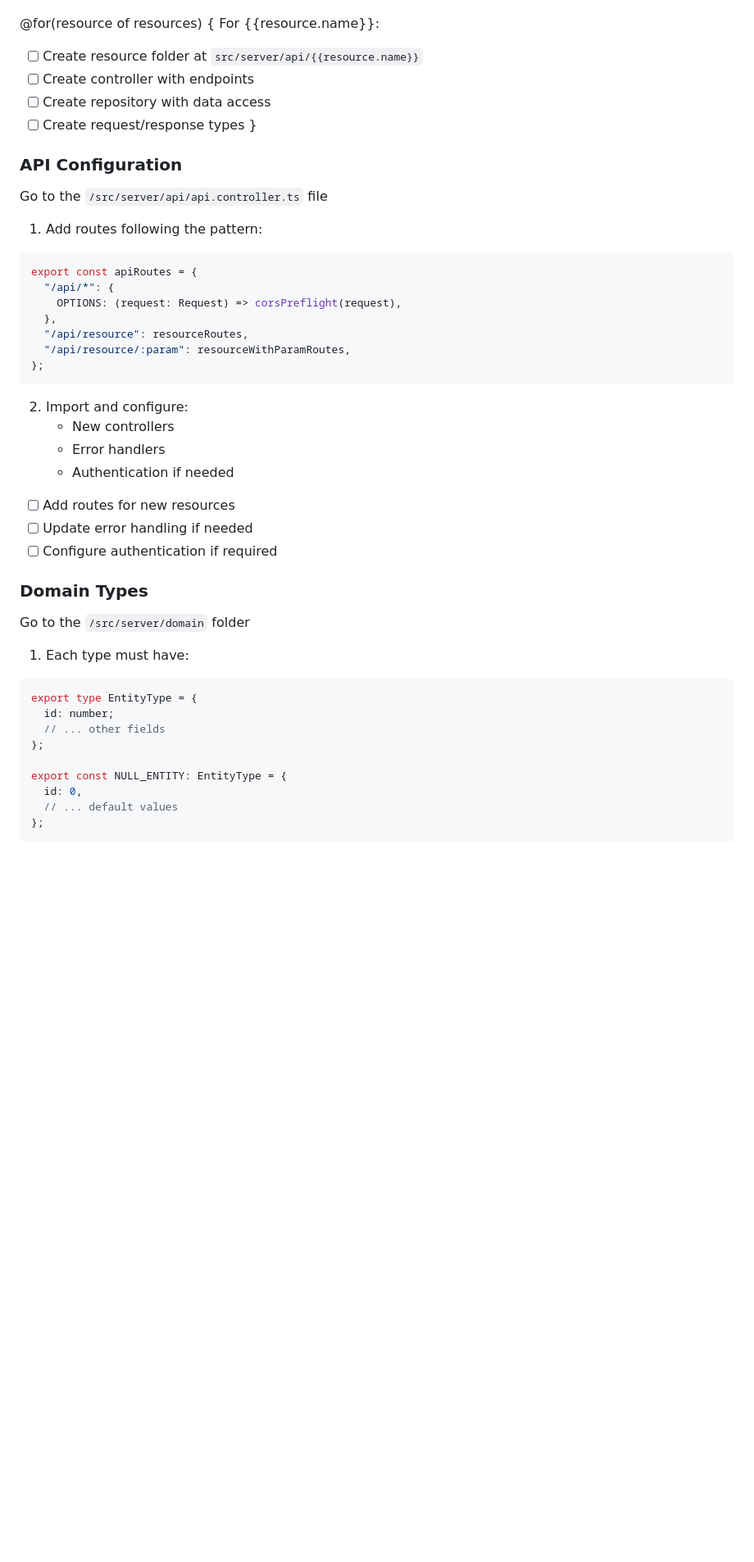
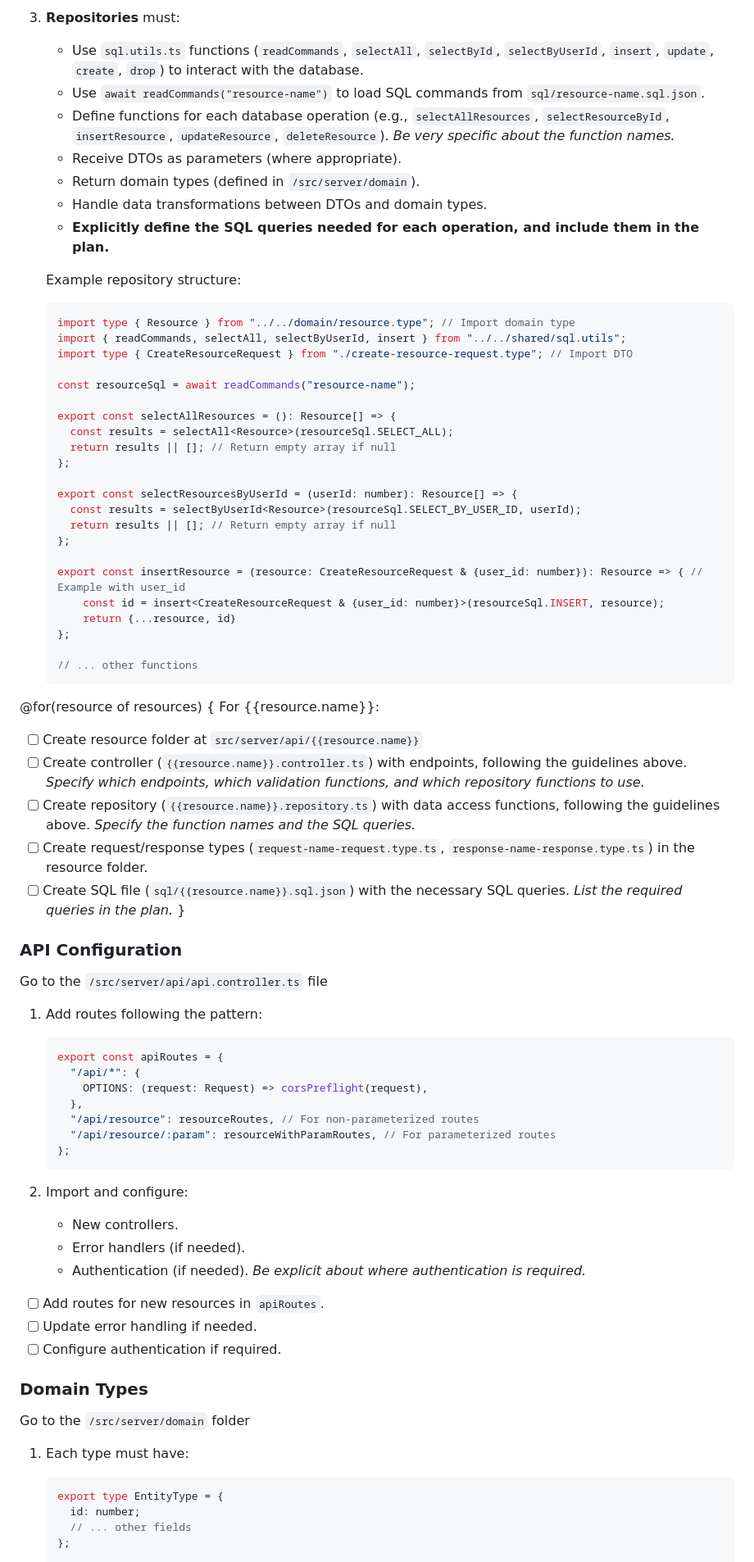
Before and after one commit to AIcodeAcademy/full_stack_blueprint, a Markdown page: .ai/builder/api.plan.template.md, the part around one of its changes. Shown at 82% size. GitHub-like rendering; blank space fills up the shorter version.

````diff
--- a/.ai/builder/api.plan.template.md
+++ b/.ai/builder/api.plan.template.md
@@ -139,51 +154,85 @@ export const selectAllResources = (): Resource[] => {
+3.  **Repositories** must:
+
+    *   Use `sql.utils.ts` functions (`readCommands`, `selectAll`, `selectById`, `selectByUserId`, `insert`, `update`, `create`, `drop`) to interact with the database.
+    *   Use `await readCommands("resource-name")` to load SQL commands from `sql/resource-name.sql.json`.
+    *   Define functions for each database operation (e.g., `selectAllResources`, `selectResourceById`, `insertResource`, `updateResource`, `deleteResource`).  *Be very specific about the function names.*
+    *   Receive DTOs as parameters (where appropriate).
+    *   Return domain types (defined in `/src/server/domain`).
+    *   Handle data transformations between DTOs and domain types.
+    * **Explicitly define the SQL queries needed for each operation, and include them in the plan.**
+
+    Example repository structure:
+
+    ```typescript
+    import type { Resource } from "../../domain/resource.type"; // Import domain type
+    import { readCommands, selectAll, selectByUserId, insert } from "../../shared/sql.utils";
+    import type { CreateResourceRequest } from "./create-resource-request.type"; // Import DTO
+
+    const resourceSql = await readCommands("resource-name");
+
+    export const selectAllResources = (): Resource[] => {
+      const results = selectAll<Resource>(resourceSql.SELECT_ALL);
+      return results || []; // Return empty array if null
+    };
+
+    export const selectResourcesByUserId = (userId: number): Resource[] => {
+      const results = selectByUserId<Resource>(resourceSql.SELECT_BY_USER_ID, userId);
+      return results || []; // Return empty array if null
+    };
+
+    export const insertResource = (resource: CreateResourceRequest & {user_id: number}): Resource => { // Example with user_id
+        const id = insert<CreateResourceRequest & {user_id: number}>(resourceSql.INSERT, resource);
+        return {...resource, id}
+    };
+
+    // ... other functions
+    ```
 
 @for(resource of resources) {
 For {{resource.name}}:
 
 - [ ] Create resource folder at `src/server/api/{{resource.name}}`
-- [ ] Create controller with endpoints
-- [ ] Create repository with data access
-- [ ] Create request/response types
+- [ ] Create controller (`{{resource.name}}.controller.ts`) with endpoints, following the guidelines above.  *Specify which endpoints, which validation functions, and which repository functions to use.*
+- [ ] Create repository (`{{resource.name}}.repository.ts`) with data access functions, following the guidelines above. *Specify the function names and the SQL queries.*
+- [ ] Create request/response types (`request-name-request.type.ts`, `response-name-response.type.ts`) in the resource folder.
+- [ ] Create SQL file (`sql/{{resource.name}}.sql.json`) with the necessary SQL queries. *List the required queries in the plan.*
 }
 
 ### API Configuration
 
 Go to the `/src/server/api/api.controller.ts` file
 
-1. Add routes following the pattern:
-```typescript
-export const apiRoutes = {
-  "/api/*": {
-    OPTIONS: (request: Request) => corsPreflight(request),
-  },
-  "/api/resource": resourceRoutes,
-  "/api/resource/:param": resourceWithParamRoutes,
-};
-```
+1.  Add routes following the pattern:
 
-2. Import and configure:
-   - New controllers
-   - Error handlers
-   - Authentication if needed
+    ```typescript
+    export const apiRoutes = {
+      "/api/*": {
+        OPTIONS: (request: Request) => corsPreflight(request),
+      },
+      "/api/resource": resourceRoutes, // For non-parameterized routes
+      "/api/resource/:param": resourceWithParamRoutes, // For parameterized routes
+    };
+    ```
 
-- [ ] Add routes for new resources
-- [ ] Update error handling if needed
-- [ ] Configure authentication if required
+2.  Import and configure:
+
+    *   New controllers.
+    *   Error handlers (if needed).
+    *   Authentication (if needed).  *Be explicit about where authentication is required.*
+
+- [ ] Add routes for new resources in `apiRoutes`.
+- [ ] Update error handling if needed.
+- [ ] Configure authentication if required.
 
 ### Domain Types
 
 Go to the `/src/server/domain` folder
 
-1. Each type must have:
-```typescript
-export type EntityType = {
-  id: number;
-  // ... other fields
-};
+1.  Each type must have:
 
-export const NULL_ENTITY: EntityType = {
-  id: 0,
-  // ... default values
-};
-```
+    ```typescript
+    export type EntityType = {
+      id: number;
+      // ... other fields
+    };
 
````
Also changed, not shown: other parts of .ai/builder/api.plan.template.md (+78 -51 lines).
